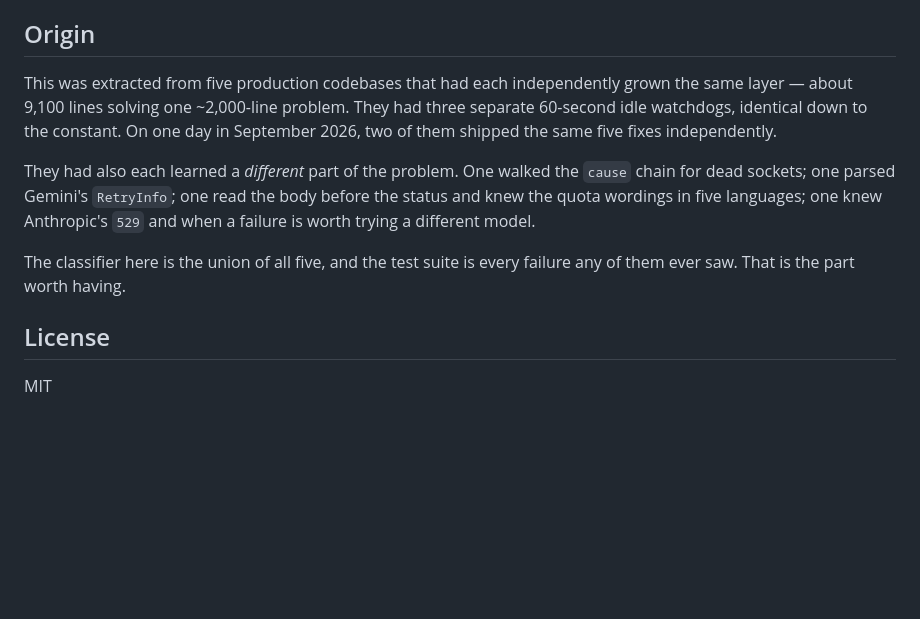
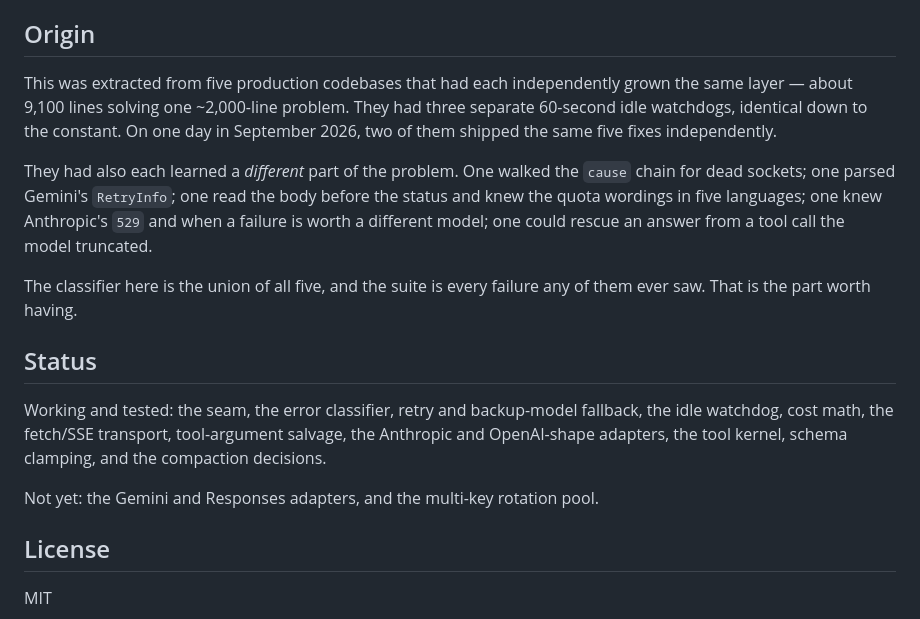
Before and after one commit to providerkit/providerkit, a Markdown page: README.md, the part around one of its changes. Rendered like a GitHub page; blank space fills up the shorter version.

```diff
--- a/README.md
+++ b/README.md
@@ -61,18 +206,26 @@ Every `kind` is named for **what fixes it**, which is the only question a caller
 
 ## Origin
 
-This was extracted from five production codebases that had each independently grown the
-same layer — about 9,100 lines solving one ~2,000-line problem. They had three separate
+This was extracted from five production codebases that had each independently grown the same
+layer — about 9,100 lines solving one ~2,000-line problem. They had three separate
 60-second idle watchdogs, identical down to the constant. On one day in September 2026, two
 of them shipped the same five fixes independently.
 
-They had also each learned a *different* part of the problem. One walked the `cause` chain
+They had also each learned a _different_ part of the problem. One walked the `cause` chain
 for dead sockets; one parsed Gemini's `RetryInfo`; one read the body before the status and
 knew the quota wordings in five languages; one knew Anthropic's `529` and when a failure is
-worth trying a different model.
+worth a different model; one could rescue an answer from a tool call the model truncated.
 
-The classifier here is the union of all five, and the test suite is every failure any of
-them ever saw. That is the part worth having.
+The classifier here is the union of all five, and the suite is every failure any of them
+ever saw. That is the part worth having.
+
+## Status
+
+Working and tested: the seam, the error classifier, retry and backup-model fallback, the
+idle watchdog, cost math, the fetch/SSE transport, tool-argument salvage, the Anthropic and
+OpenAI-shape adapters, the tool kernel, schema clamping, and the compaction decisions.
+
+Not yet: the Gemini and Responses adapters, and the multi-key rotation pool.
 
 ## License
 
```
Also changed, not shown: other parts of README.md (+157 -12 lines).
